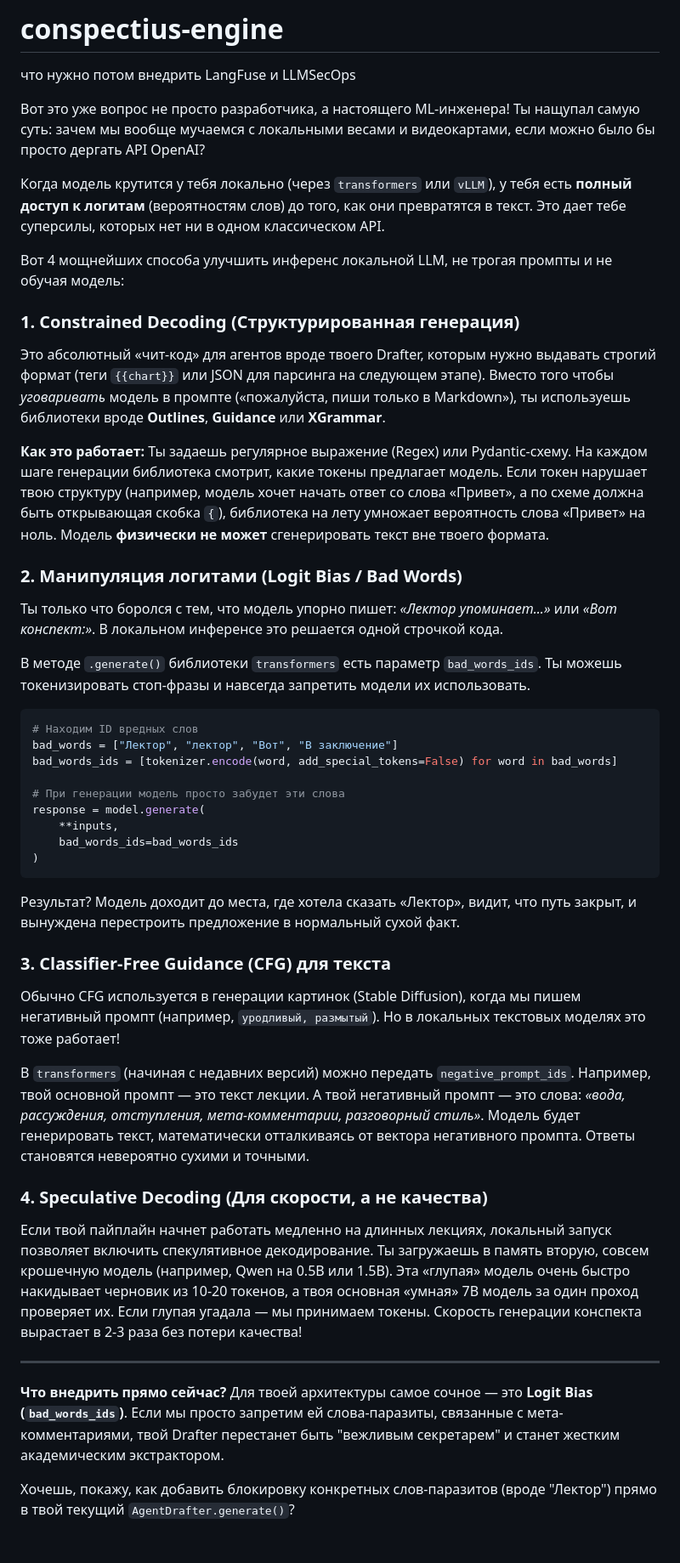
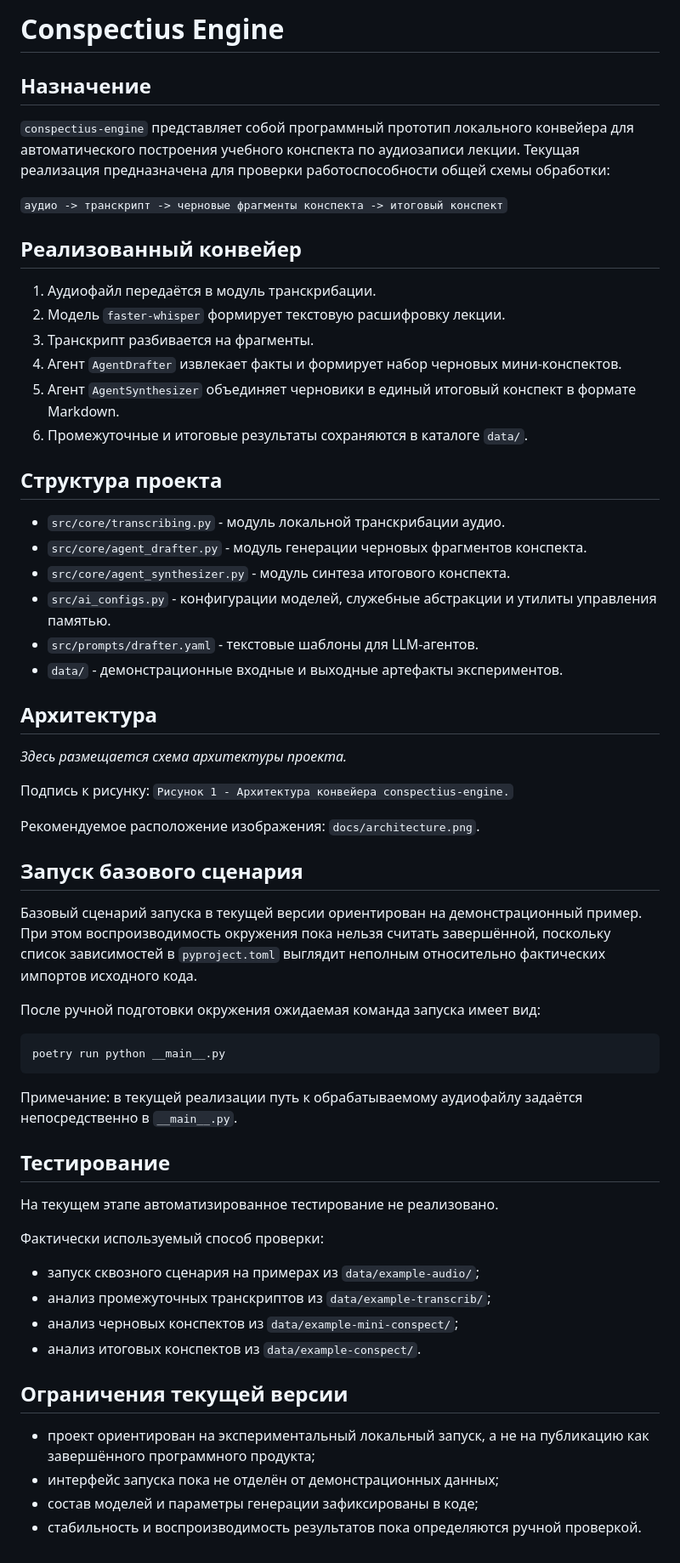
Before and after one commit to m4deme1ns4ne/LongConspectWriter, a Markdown page: README.md, the part around the change. Shown at 85% size. Rendered like a GitHub page.

````diff
--- a/README.md
+++ b/README.md
@@ -1,50 +1,63 @@
-# conspectius-engine
-что нужно потом внедрить LangFuse и LLMSecOps
+# Conspectius Engine
 
-Вот это уже вопрос не просто разработчика, а настоящего ML-инженера! Ты нащупал самую суть: зачем мы вообще мучаемся с локальными весами и видеокартами, если можно было бы просто дергать API OpenAI?
+## Назначение
 
-Когда модель крутится у тебя локально (через `transformers` или `vLLM`), у тебя есть **полный доступ к логитам** (вероятностям слов) до того, как они превратятся в текст. Это дает тебе суперсилы, которых нет ни в одном классическом API.
+`conspectius-engine` представляет собой программный прототип локального конвейера для автоматического построения учебного конспекта по аудиозаписи лекции. Текущая реализация предназначена для проверки работоспособности общей схемы обработки:
 
-Вот 4 мощнейших способа улучшить инференс локальной LLM, не трогая промпты и не обучая модель:
+`аудио -> транскрипт -> черновые фрагменты конспекта -> итоговый конспект`
 
-### 1. Constrained Decoding (Структурированная генерация)
-Это абсолютный «чит-код» для агентов вроде твоего Drafter, которым нужно выдавать строгий формат (теги `{{chart}}` или JSON для парсинга на следующем этапе).
-Вместо того чтобы *уговаривать* модель в промпте («пожалуйста, пиши только в Markdown»), ты используешь библиотеки вроде **Outlines**, **Guidance** или **XGrammar**.
+## Реализованный конвейер
 
+1. Аудиофайл передаётся в модуль транскрибации.
+2. Модель `faster-whisper` формирует текстовую расшифровку лекции.
+3. Транскрипт разбивается на фрагменты.
+4. Агент `AgentDrafter` извлекает факты и формирует набор черновых мини-конспектов.
+5. Агент `AgentSynthesizer` объединяет черновики в единый итоговый конспект в формате Markdown.
+6. Промежуточные и итоговые результаты сохраняются в каталоге `data/`.
 
+## Структура проекта
 
-**Как это работает:** Ты задаешь регулярное выражение (Regex) или Pydantic-схему. На каждом шаге генерации библиотека смотрит, какие токены предлагает модель. Если токен нарушает твою структуру (например, модель хочет начать ответ со слова «Привет», а по схеме должна быть открывающая скобка `{`), библиотека на лету умножает вероятность слова «Привет» на ноль. Модель **физически не может** сгенерировать текст вне твоего формата.
+- `src/core/transcribing.py` - модуль локальной транскрибации аудио.
+- `src/core/agent_drafter.py` - модуль генерации черновых фрагментов конспекта.
+- `src/core/agent_synthesizer.py` - модуль синтеза итогового конспекта.
+- `src/ai_configs.py` - конфигурации моделей, служебные абстракции и утилиты управления памятью.
+- `src/prompts/drafter.yaml` - текстовые шаблоны для LLM-агентов.
+- `data/` - демонстрационные входные и выходные артефакты экспериментов.
 
-### 2. Манипуляция логитами (Logit Bias / Bad Words)
-Ты только что боролся с тем, что модель упорно пишет: *«Лектор упоминает...»* или *«Вот конспект:»*. В локальном инференсе это решается одной строчкой кода.
+## Архитектура
 
-В методе `.generate()` библиотеки `transformers` есть параметр `bad_words_ids`. Ты можешь токенизировать стоп-фразы и навсегда запретить модели их использовать.
-```python
-# Находим ID вредных слов
-bad_words = ["Лектор", "лектор", "Вот", "В заключение"]
-bad_words_ids = [tokenizer.encode(word, add_special_tokens=False) for word in bad_words]
+_Здесь размещается схема архитектуры проекта._
 
-# При генерации модель просто забудет эти слова
-response = model.generate(
-    **inputs,
-    bad_words_ids=bad_words_ids
-)
+Подпись к рисунку: `Рисунок 1 - Архитектура конвейера conspectius-engine.`
+
+Рекомендуемое расположение изображения: `docs/architecture.png`.
+
+## Запуск базового сценария
+
+Базовый сценарий запуска в текущей версии ориентирован на демонстрационный пример. При этом воспроизводимость окружения пока нельзя считать завершённой, поскольку список зависимостей в `pyproject.toml` выглядит неполным относительно фактических импортов исходного кода.
+
+После ручной подготовки окружения ожидаемая команда запуска имеет вид:
+
+```bash
+poetry run python __main__.py
 ```
-Результат? Модель доходит до места, где хотела сказать «Лектор», видит, что путь закрыт, и вынуждена перестроить предложение в нормальный сухой факт.
 
-### 3. Classifier-Free Guidance (CFG) для текста
-Обычно CFG используется в генерации картинок (Stable Diffusion), когда мы пишем негативный промпт (например, `уродливый, размытый`). Но в локальных текстовых моделях это тоже работает!
+Примечание: в текущей реализации путь к обрабатываемому аудиофайлу задаётся непосредственно в `__main__.py`.
 
-В `transformers` (начиная с недавних версий) можно передать `negative_prompt_ids`.
-Например, твой основной промпт — это текст лекции. А твой негативный промпт — это слова: *«вода, рассуждения, отступления, мета-комментарии, разговорный стиль»*. Модель будет генерировать текст, математически отталкиваясь от вектора негативного промпта. Ответы становятся невероятно сухими и точными.
+## Тестирование
 
-### 4. Speculative Decoding (Для скорости, а не качества)
-Если твой пайплайн начнет работать медленно на длинных лекциях, локальный запуск позволяет включить спекулятивное декодирование.
-Ты загружаешь в память вторую, совсем крошечную модель (например, Qwen на 0.5B или 1.5B). Эта «глупая» модель очень быстро накидывает черновик из 10-20 токенов, а твоя основная «умная» 7B модель за один проход проверяет их. Если глупая угадала — мы принимаем токены. Скорость генерации конспекта вырастает в 2-3 раза без потери качества!
+На текущем этапе автоматизированное тестирование не реализовано.
 
----
+Фактически используемый способ проверки:
 
-**Что внедрить прямо сейчас?**
-Для твоей архитектуры самое сочное — это **Logit Bias (`bad_words_ids`)**. Если мы просто запретим ей слова-паразиты, связанные с мета-комментариями, твой Drafter перестанет быть "вежливым секретарем" и станет жестким академическим экстрактором.
+- запуск сквозного сценария на примерах из `data/example-audio/`;
+- анализ промежуточных транскриптов из `data/example-transcrib/`;
+- анализ черновых конспектов из `data/example-mini-conspect/`;
+- анализ итоговых конспектов из `data/example-conspect/`.
 
-Хочешь, покажу, как добавить блокировку конкретных слов-паразитов (вроде "Лектор") прямо в твой текущий `AgentDrafter.generate()`?
+## Ограничения текущей версии
+
+- проект ориентирован на экспериментальный локальный запуск, а не на публикацию как завершённого программного продукта;
+- интерфейс запуска пока не отделён от демонстрационных данных;
+- состав моделей и параметры генерации зафиксированы в коде;
+- стабильность и воспроизводимость результатов пока определяются ручной проверкой.
````
